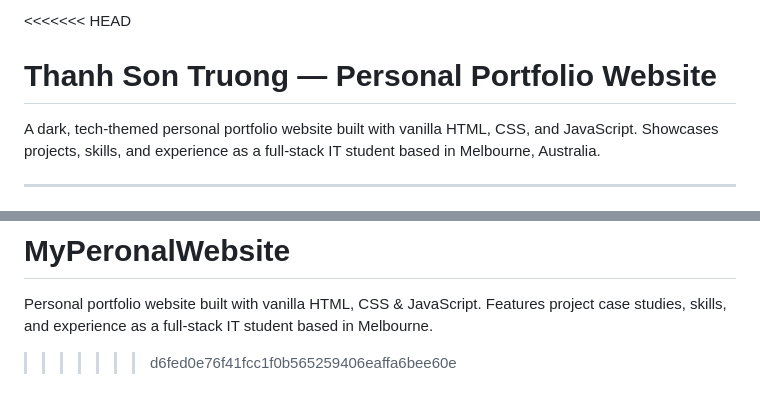
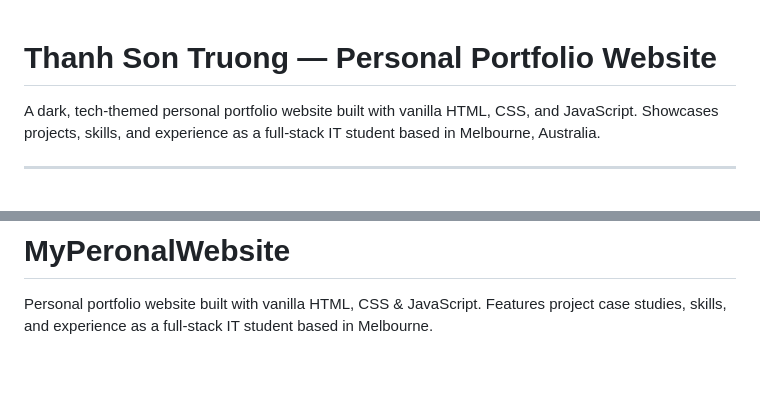
Before and after one commit to SoTru0805/MyPeronalWebsite, a Markdown page: README.md, 2 parts joined by grey strips. Rendered like a GitHub page; blank space fills up the shorter version.

Commit message:
Resolve README conflict — keep local version

```diff
--- a/README.md
+++ b/README.md
@@ -1,4 +1,4 @@
-<<<<<<< HEAD
+
 # Thanh Son Truong — Personal Portfolio Website
 
 A dark, tech-themed personal portfolio website built with vanilla HTML, CSS, and JavaScript. Showcases projects, skills, and experience as a full-stack IT student based in Melbourne, Australia.
@@ -134,4 +134,3 @@ This project is personal and not licensed for reuse. Feel free to use it as insp
 =======
 # MyPeronalWebsite
 Personal portfolio website built with vanilla HTML, CSS &amp; JavaScript. Features project case studies, skills, and experience as a full-stack IT student based in Melbourne.
->>>>>>> d6fed0e76f41fcc1f0b565259406eaffa6bee60e
```
